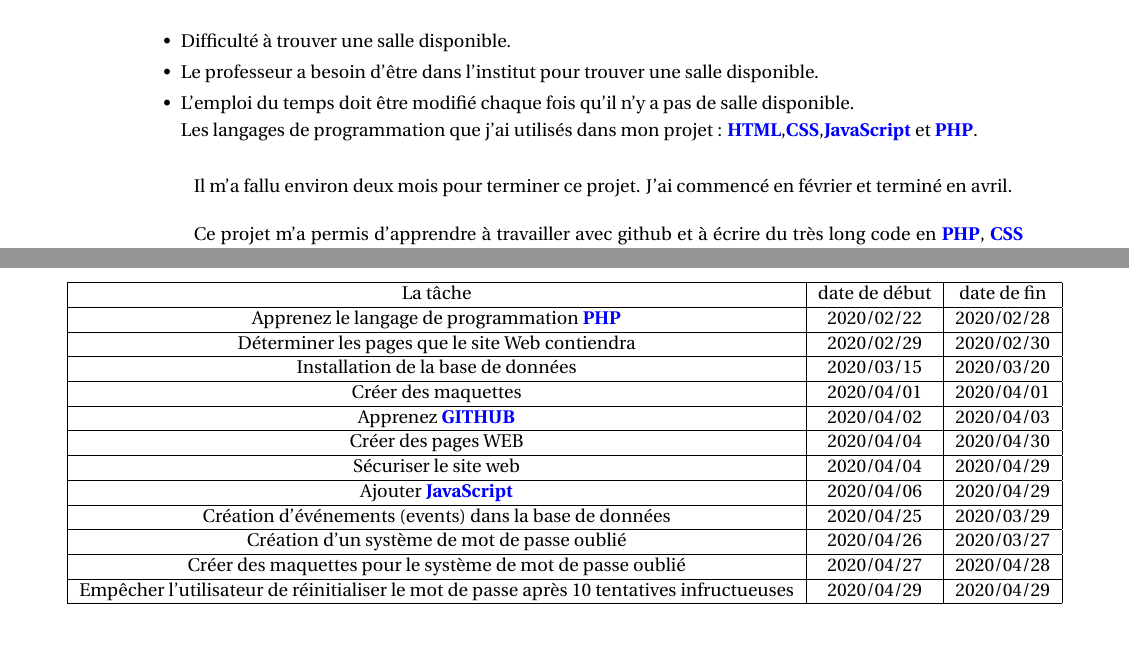
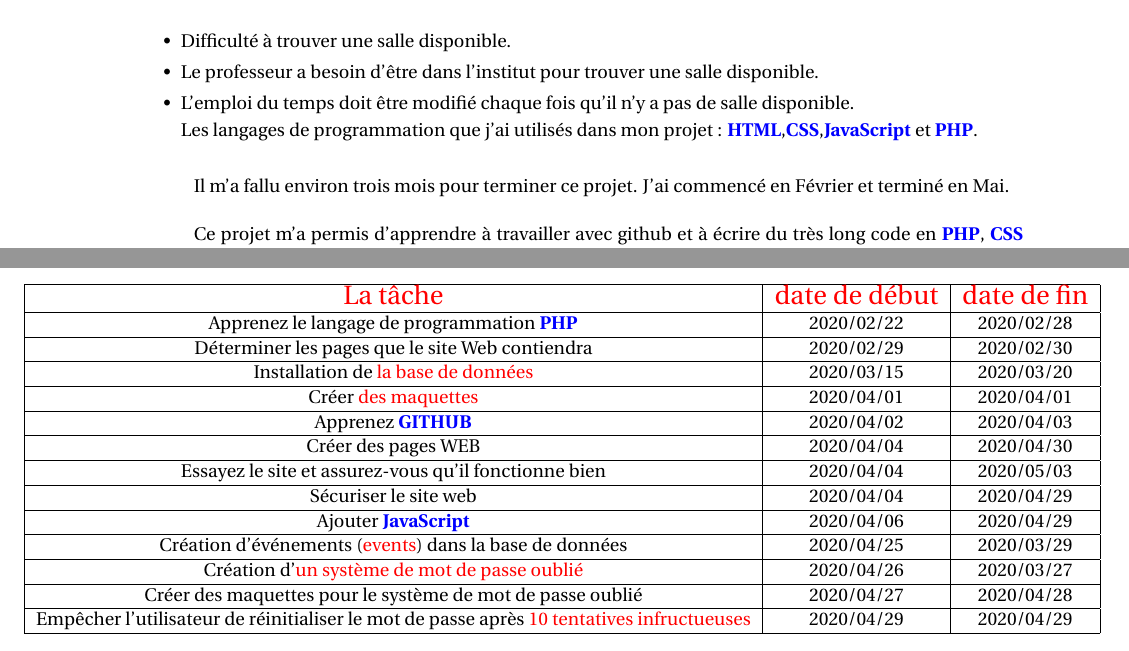
Before and after one commit to mohammedAljadd/study-rooms-booking, a LaTeX document (le rapport/reservation.tex): two parts of pages 1 and 13 of 34, joined at a grey line, cut so that both start at the same text. Compiled offline with pdfLaTeX.

Commit message:
last check if the website

```diff
--- a/le rapport/reservation.tex
+++ b/le rapport/reservation.tex
@@ -34,7 +34,7 @@
    \end{itemize}
    \vspace{0.3cm}
 
-  \setlength{\parindent}{1cm} Il m'a fallu environ deux mois pour terminer ce projet. J'ai commencé en février et terminé en avril.\par \vspace{0.3cm} \setlength{\parindent}{1cm}  Ce projet m'a permis d'apprendre à travailler avec github et à écrire du très long code  en \textcolor{blue}{\textbf{PHP}}, \textcolor{blue}{\textbf{CSS}} et \textcolor{blue}{\textbf{JavaScript}}. De plus, comme j'ai appris certaines commandes \textcolor{blue}{\textbf{GITHUB}}, cela me permettra à l'avenir de collaborer avec d'autres peuples, même à la maison.\par \vspace{0.3cm} l'une des choses importantes que le projet me fournit est de savoir comment gérer votre projet et le discrétiser en étapes pour faciliter son progression.\par \vspace{0.3cm} Pour \textcolor{blue}{\textbf{GITHUB}}, la meilleure chose que j'ai aimé est que vous ne serez pas attiré par votre machie puisque votre projet est stocké en ligne.
+  \setlength{\parindent}{1cm} Il m'a fallu environ trois mois pour terminer ce projet. J'ai commencé en Février et terminé en Mai.\par \vspace{0.3cm} \setlength{\parindent}{1cm}  Ce projet m'a permis d'apprendre à travailler avec github et à écrire du très long code  en \textcolor{blue}{\textbf{PHP}}, \textcolor{blue}{\textbf{CSS}} et \textcolor{blue}{\textbf{JavaScript}}. De plus, comme j'ai appris certaines commandes \textcolor{blue}{\textbf{GITHUB}}, cela me permettra à l'avenir de collaborer avec d'autres peuples, même à la maison.\par \vspace{0.3cm} l'une des choses importantes que le projet me fournit est de savoir comment gérer votre projet et le discrétiser en étapes pour faciliter son progression.\par \vspace{0.3cm} Pour \textcolor{blue}{\textbf{GITHUB}}, la meilleure chose que j'ai aimé est que vous ne serez pas attiré par votre machie puisque votre projet est stocké en ligne.
 
 
 
@@ -309,34 +309,36 @@
    \item \textcolor{red}{\huge L'illustration du calendrier du projet} :
    \vspace{1.2cm}
 
-         \hspace*{-0.9in}
+         \hspace*{-1.2in}
         \begin{tabular}{|c | c | c|}
         \hline
-          La tâche & date de début & date de fin\\
+          \textcolor{red}{\Large La tâche} & \textcolor{red}{\Large date de début} & \textcolor{red}{\Large date de fin}\\
         \hline
         Apprenez le langage de programmation \textcolor{blue}{\textbf{PHP}} & 2020/02/22 & 2020/02/28 \\
         \hline
         Déterminer les pages que le site Web contiendra & 2020/02/29 & 2020/02/30 \\
         \hline
-        Installation de la base de données & 2020/03/15 & 2020/03/20\\
+        Installation de \textcolor{red}{la base de données} & 2020/03/15 & 2020/03/20\\
         \hline
-        Créer des maquettes & 2020/04/01  & 2020/04/01\\
+        Créer \textcolor{red}{des maquettes} & 2020/04/01  & 2020/04/01\\
         \hline
         Apprenez \textcolor{blue}{\textbf{GITHUB}} & 2020/04/02  & 2020/04/03\\
         \hline
         Créer des pages WEB & 2020/04/04  & 2020/04/30\\
         \hline
+        Essayez le site et assurez-vous qu'il fonctionne bien & 2020/04/04  & 2020/05/03\\
+		\hline
         Sécuriser le site web & 2020/04/04  & 2020/04/29\\
         \hline
         Ajouter \textcolor{blue}{\textbf{JavaScript}} & 2020/04/06  & 2020/04/29\\
         \hline
-        Création d'événements (events) dans la base de données & 2020/04/25 & 2020/03/29\\
+        Création d'événements (\textcolor{red}{events}) dans la base de données & 2020/04/25 & 2020/03/29\\
         \hline
-         Création d'un système de mot de passe oublié & 2020/04/26 & 2020/03/27\\
+         Création d'\textcolor{red}{un système de mot de passe oublié} & 2020/04/26 & 2020/03/27\\
         \hline
         Créer des maquettes pour le système de mot de passe oublié & 2020/04/27  & 2020/04/28\\
         \hline
-        Empêcher l'utilisateur de réinitialiser le mot de passe après 10 tentatives infructueuses & 2020/04/29  & 2020/04/29\\
+        Empêcher l'utilisateur de réinitialiser le mot de passe après \textcolor{red}{10 tentatives infructueuses} & 2020/04/29  & 2020/04/29\\
         \hline
         \end{tabular}
 
```
Also changed, not shown: 4 other files.
